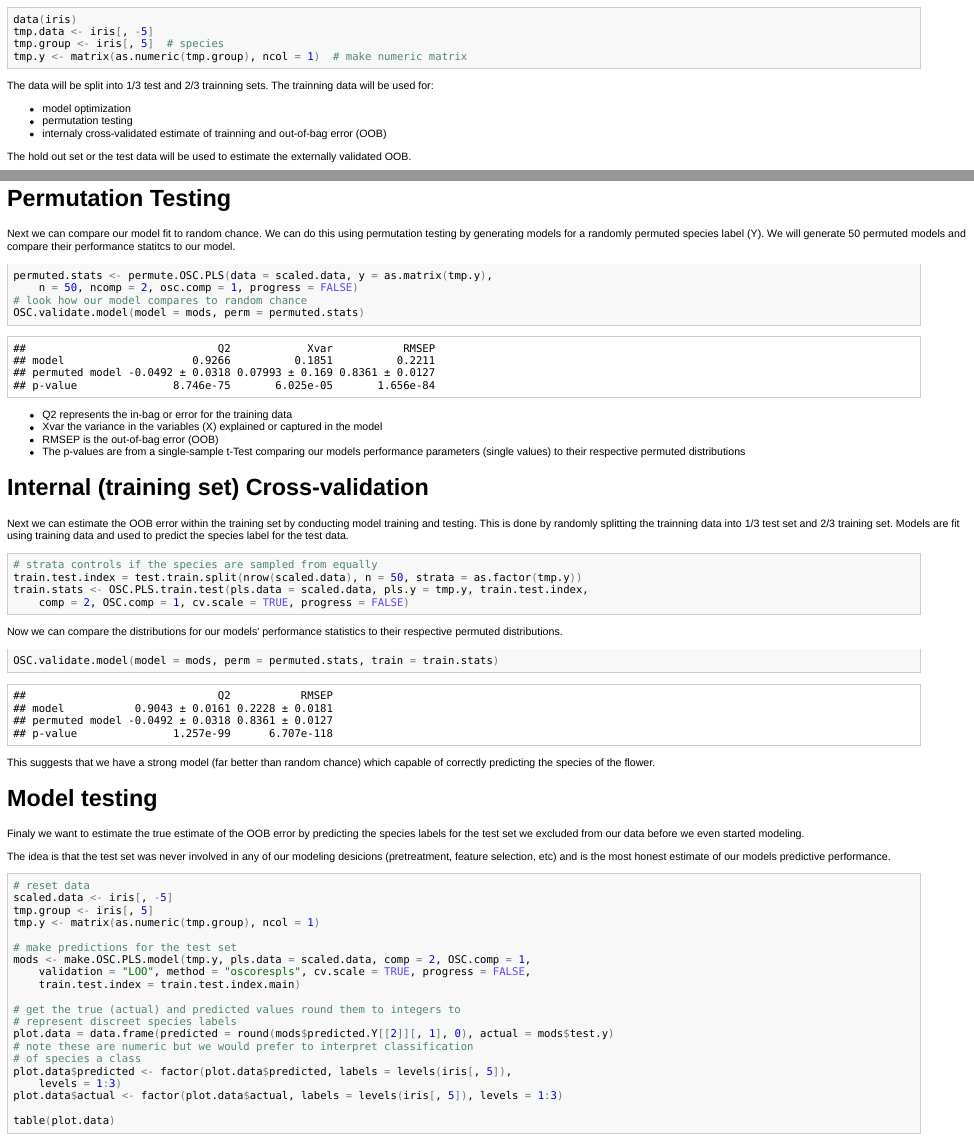
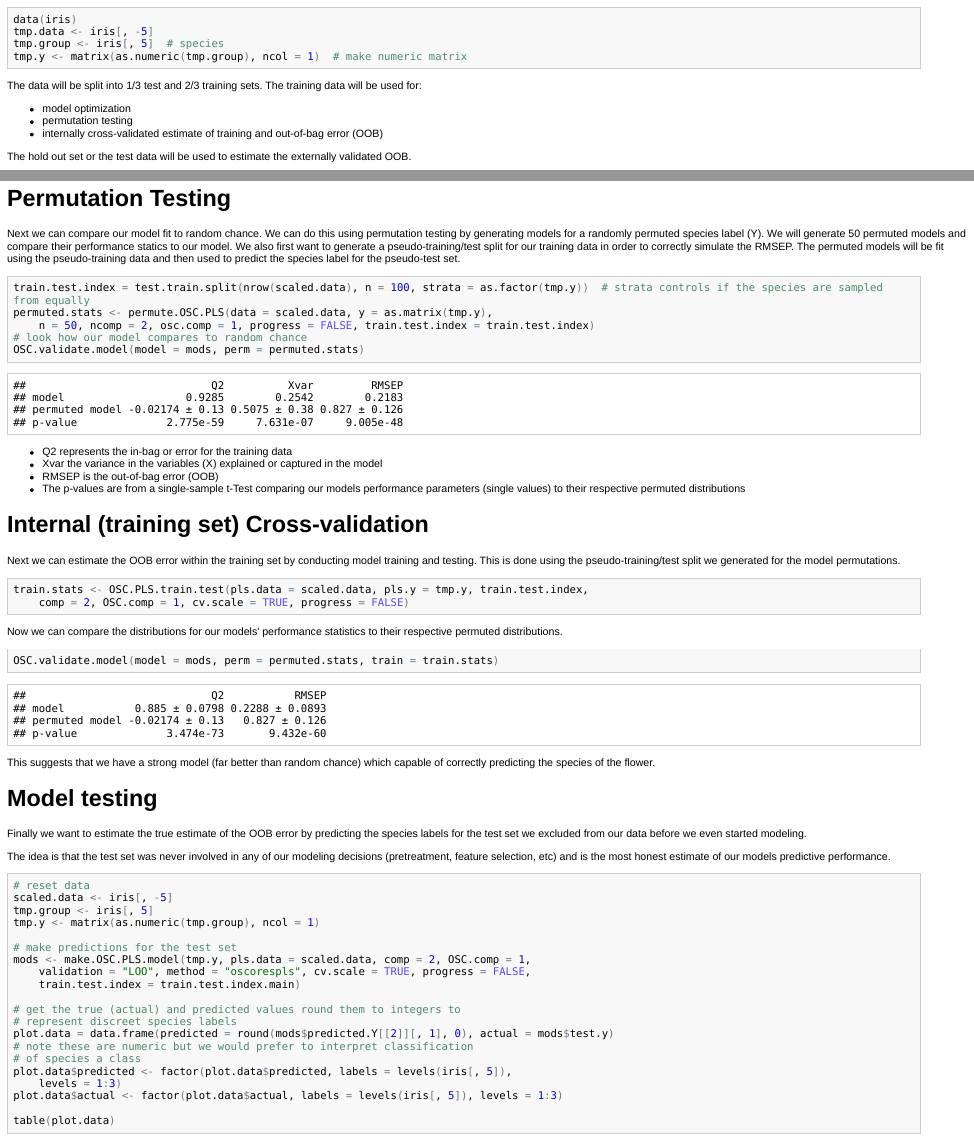
Before and after one commit to dgrapov/TeachingDemos, an R Markdown document (Demos/Predictive Modeling/Iris O-PLS-DA/O-PLS modeling of Iris data.Rmd): the page in a window 1100 px wide, from 340 px down, and a second part further down, joined at a grey line. The pictures show the output file Demos/Predictive Modeling/Iris O-PLS-DA/O-PLS modeling of Iris data.html that the author committed with the source, opened offline.

Commit message:
correcting iris O-PLS-DA permuted RMSEP calculation

````diff
--- a/Demos/Predictive Modeling/Iris O-PLS-DA/O-PLS modeling of Iris data.Rmd
+++ b/Demos/Predictive Modeling/Iris O-PLS-DA/O-PLS modeling of Iris data.Rmd
@@ -28,12 +28,12 @@ tmp.group<-iris[,5] # species
 tmp.y<-matrix(as.numeric(tmp.group),ncol=1) # make numeric matrix
 ```
 
-The data will be split into 1/3 test and 2/3 trainning sets.
-The trainning data will be used for:
+The data will be split into 1/3 test and 2/3 training sets.
+The training data will be used for:
 
 - model optimization
 - permutation testing
-- internaly cross-validated estimate of trainning and out-of-bag error (OOB)
+- internally cross-validated estimate of training and out-of-bag error (OOB)
 
 The hold out set or the test data will be used to estimate the externally validated OOB.
 
@@ -79,9 +79,10 @@ Ideally the within species variance should be maximally orthogonal to the betwee
 
 <a name="perm"/>
 # Permutation Testing
-Next we can compare our model fit to random chance. We can do this using permutation testing by generating models for a randomly permuted species label (Y). We will generate 50 permuted models and compare their performance statitcs to our model.
+Next we can compare our model fit to random chance. We can do this using permutation testing by generating models for a randomly permuted species label (Y). We will generate 50 permuted models and compare their performance statics to our model. We also first want to generate a pseudo-training/test split for our training data in order to correctly simulate the RMSEP. The permuted models will be fit using the pseudo-training data and then used to predict the species label for the pseudo-test set.
 ```{r,warning=FALSE, message= FALSE}
-permuted.stats<-permute.OSC.PLS(data=scaled.data,y=as.matrix(tmp.y),n=50,ncomp=2,osc.comp=1, progress=FALSE)
+train.test.index=test.train.split(nrow(scaled.data),n=100,strata=as.factor(tmp.y)) # strata controls if the species are sampled from equally
+permuted.stats<-permute.OSC.PLS(data=scaled.data,y=as.matrix(tmp.y),n=50,ncomp=2,osc.comp=1, progress=FALSE,train.test.index=train.test.index)
 #look how our model compares to random chance
 OSC.validate.model(model=mods,perm=permuted.stats)
 
@@ -95,11 +96,9 @@ OSC.validate.model(model=mods,perm=permuted.stats)
 
 <a name="intOOB"/>
 # Internal (training set) Cross-validation
-Next we can estimate the OOB error within the training set by conducting model training and testing. This is done by randomly splitting the trainning data into 1/3 test set and 2/3 training set. Models are fit using training data and used to predict the species label for the test data.
+Next we can estimate the OOB error within the training set by conducting model training and testing. This is done using the pseudo-training/test split we generated for the model permutations.
 
 ```{r,warning=FALSE, message= FALSE}
-# strata controls if the species are sampled from equally
-train.test.index=test.train.split(nrow(scaled.data),n=50,strata=as.factor(tmp.y))
 train.stats<-OSC.PLS.train.test(pls.data = scaled.data,pls.y  = tmp.y,train.test.index ,comp=2,OSC.comp=1,cv.scale=TRUE, progress=FALSE)
 
 ```
@@ -114,9 +113,9 @@ OSC.validate.model(model=mods,perm=permuted.stats,train=train.stats)
 This suggests that we have a strong model (far better than random chance) which capable of correctly predicting the species of the flower.
 <a name="extOOB"/>
 # Model testing
-Finaly we want to estimate the true estimate of the OOB error by predicting the species labels for the test set we excluded from our data before we even started modeling.
+Finally we want to estimate the true estimate of the OOB error by predicting the species labels for the test set we excluded from our data before we even started modeling.
 
-The idea is that the test set was never involved in any of our modeling desicions (pretreatment, feature selection, etc) and is the most honest estimate of our models predictive performance.
+The idea is that the test set was never involved in any of our modeling decisions (pretreatment, feature selection, etc) and is the most honest estimate of our models predictive performance.
 ```{r,warning=FALSE, message= FALSE}
 #reset data
 scaled.data<-iris[,-5]
````
Also changed, not shown: Demos/Predictive Modeling/Iris O-PLS-DA/O-PLS modeling of Iris data.html, Demos/Predictive Modeling/Iris O-PLS-DA/O-PLS modeling of Iris data.md, Demos/Predictive Modeling/Iris O-PLS-DA/figure/unnamed-chunk-4.png, Demos/Predictive Modeling/Iris O-PLS-DA/figure/unnamed-chunk-5.png, Demos/Predictive Modeling/Iris O-PLS-DA/figure/unnamed-chunk-6.png, Demos/Predictive Modeling/Iris O-PLS-DA/O-PLS modeling of Iris data.Rmd (2 more changed lines).
